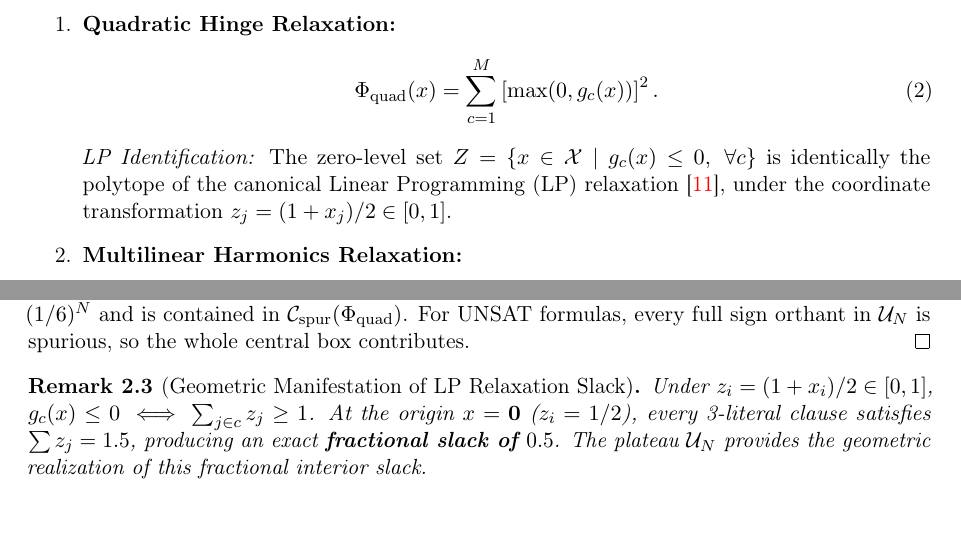
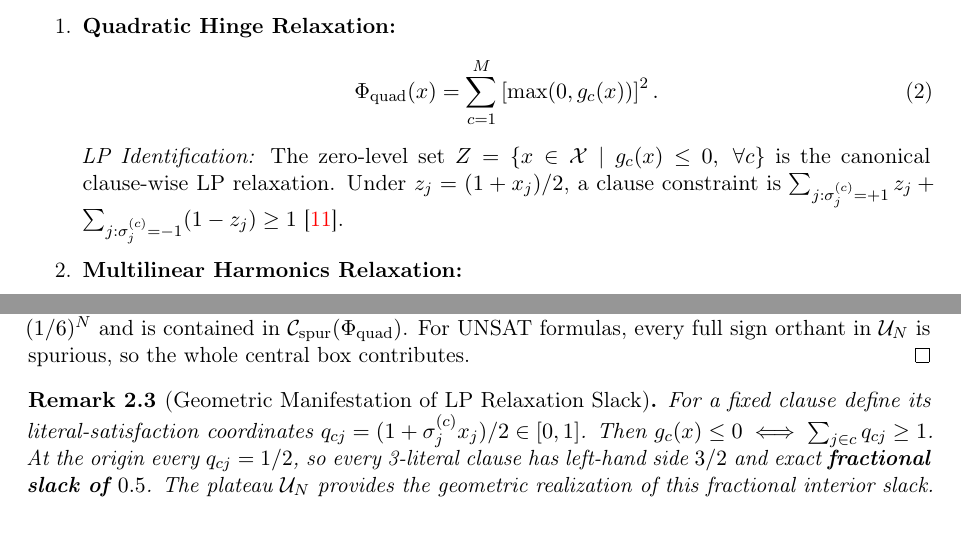
Before and after one commit to thiagocarvalhodba/p-vs-np-carvalho, a LaTeX paper (Publicacoes/CLG_FOUNDATIONS_ARXIV.tex): two parts of pages 2 and 4 of 19, joined at a grey line, cut so that both start at the same text. Compiled offline with pdfLaTeX.

Commit message:
audit(foundations): correct LP literal coordinates and IEEE wording

```diff
--- a/Publicacoes/CLG_FOUNDATIONS_ARXIV.tex
+++ b/Publicacoes/CLG_FOUNDATIONS_ARXIV.tex
@@ -82,7 +82,7 @@ The three canonical relaxations on the hypercube $\mathcal{X} = [-1, 1]^N$ are:
     \begin{equation}
     \Phi_{\rm quad}(x) = \sum_{c=1}^M \left[\max(0, g_c(x))\right]^2.
     \end{equation}
-    \textit{LP Identification:} The zero-level set $Z = \{x \in \mathcal{X} \mid g_c(x) \le 0, \; \forall c\}$ is identically the polytope of the canonical Linear Programming (LP) relaxation \cite{goemans1995improved}, under the coordinate transformation $z_j = (1 + x_j)/2 \in [0, 1]$.
+    \textit{LP Identification:} The zero-level set $Z = \{x \in \mathcal{X} \mid g_c(x) \le 0, \; \forall c\}$ is the canonical clause-wise LP relaxation. Under $z_j=(1+x_j)/2$, a clause constraint is $\sum_{j:\sigma_j^{(c)}=+1} z_j+\sum_{j:\sigma_j^{(c)}=-1}(1-z_j)\ge1$ \cite{goemans1995improved}.
     \item \textbf{Multilinear Harmonics Relaxation:}
     \begin{equation}
     \Phi_{\rm mult}(x) = \sum_{c=1}^M \prod_{j \in c} \frac{1 - \sigma_j^{(c)} x_j}{2}.
@@ -177,7 +177,7 @@ Under (H3'), choose any Boolean assignment $s\in\{-1,+1\}^N$ that violates at le
 \end{proof}
 
 \begin{remark}[Geometric Manifestation of LP Relaxation Slack]
-Under $z_i = (1 + x_i)/2 \in [0, 1]$, $g_c(x) \leq 0 \iff \sum_{j \in c} z_j \geq 1$. At the origin $x=\mathbf{0}$ ($z_i = 1/2$), every 3-literal clause satisfies $\sum z_j = 1.5$, producing an exact \textbf{fractional slack of $0.5$}.
+For a fixed clause define its literal-satisfaction coordinates $q_{cj}=(1+\sigma_j^{(c)}x_j)/2\in[0,1]$. Then $g_c(x)\le0\iff\sum_{j\in c}q_{cj}\ge1$. At the origin every $q_{cj}=1/2$, so every 3-literal clause has left-hand side $3/2$ and exact \textbf{fractional slack of $0.5$}.
 The plateau $\mathcal{U}_N$ provides the geometric realization of this fractional interior slack.
 \end{remark}
 
```
Also changed, not shown: Publicacoes/CLG_FOUNDATIONS_ARXIV.tex (6 more changed lines).
